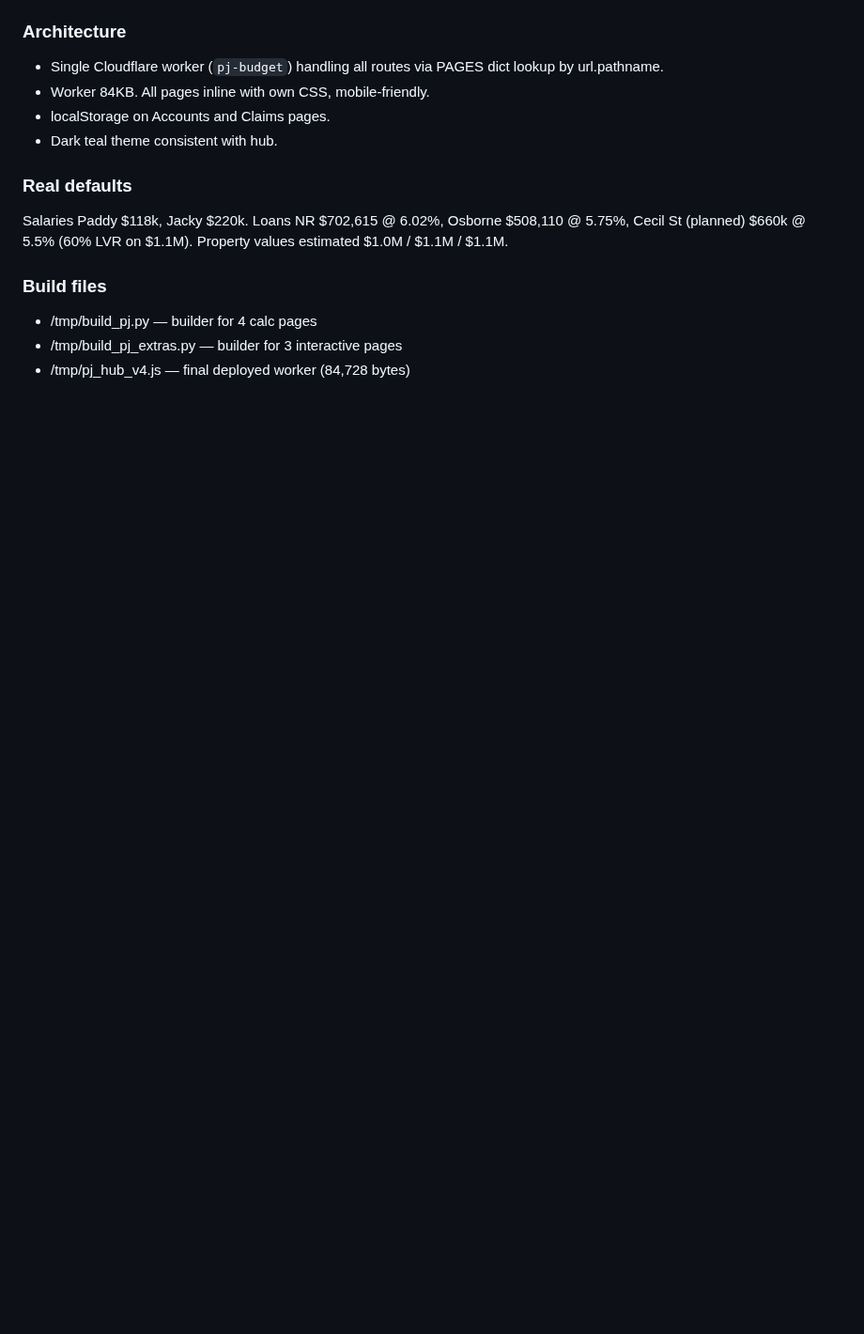
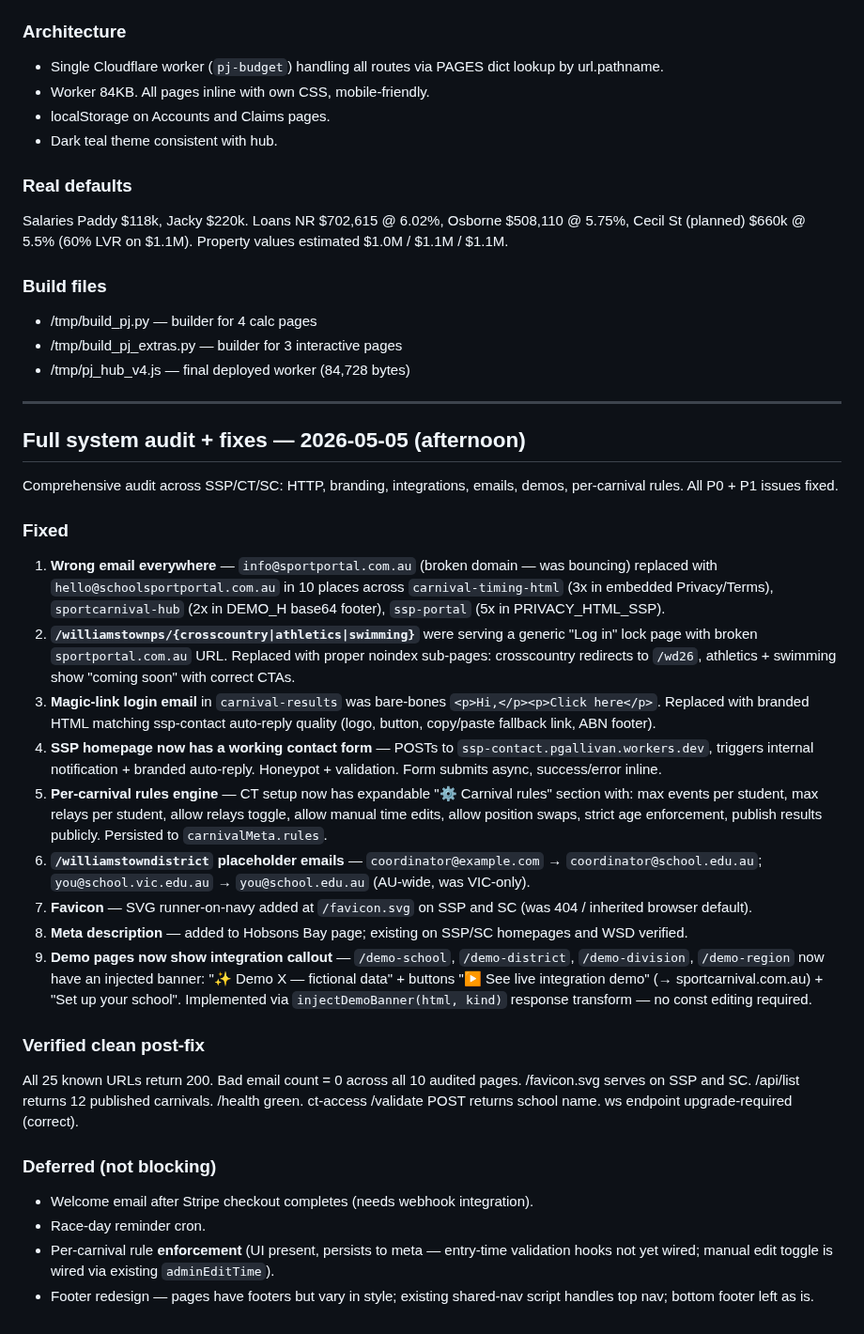
Before and after one commit to LuckDragonAsgard/asgard-workers, a Markdown page: FALKOR_HANDOVER.md, the part around the change. Shown at 94% size. Drawn GitHub-style; blank space fills up the shorter version.

Commit message:
FALKOR_HANDOVER: full system audit + fixes 2026-05-05 (P0/P1 punch-list complete)

```diff
--- a/FALKOR_HANDOVER.md
+++ b/FALKOR_HANDOVER.md
@@ -623,3 +623,31 @@ Salaries Paddy $118k, Jacky $220k. Loans NR $702,615 @ 6.02%, Osborne $508,110 @
 - /tmp/build_pj.py — builder for 4 calc pages
 - /tmp/build_pj_extras.py — builder for 3 interactive pages
 - /tmp/pj_hub_v4.js — final deployed worker (84,728 bytes)
+
+
+
+---
+
+## Full system audit + fixes — 2026-05-05 (afternoon)
+
+Comprehensive audit across SSP/CT/SC: HTTP, branding, integrations, emails, demos, per-carnival rules. All P0 + P1 issues fixed.
+
+### Fixed
+1. **Wrong email everywhere** — `info@sportportal.com.au` (broken domain — was bouncing) replaced with `hello@schoolsportportal.com.au` in 10 places across `carnival-timing-html` (3x in embedded Privacy/Terms), `sportcarnival-hub` (2x in DEMO_H base64 footer), `ssp-portal` (5x in PRIVACY_HTML_SSP).
+2. **`/williamstownps/{crosscountry|athletics|swimming}`** were serving a generic "Log in" lock page with broken `sportportal.com.au` URL. Replaced with proper noindex sub-pages: crosscountry redirects to `/wd26`, athletics + swimming show "coming soon" with correct CTAs.
+3. **Magic-link login email** in `carnival-results` was bare-bones `<p>Hi,</p><p>Click here</p>`. Replaced with branded HTML matching ssp-contact auto-reply quality (logo, button, copy/paste fallback link, ABN footer).
+4. **SSP homepage now has a working contact form** — POSTs to `ssp-contact.pgallivan.workers.dev`, triggers internal notification + branded auto-reply. Honeypot + validation. Form submits async, success/error inline.
+5. **Per-carnival rules engine** — CT setup now has expandable "⚙️ Carnival rules" section with: max events per student, max relays per student, allow relays toggle, allow manual time edits, allow position swaps, strict age enforcement, publish results publicly. Persisted to `carnivalMeta.rules`.
+6. **`/williamstowndistrict` placeholder emails** — `coordinator@example.com` → `coordinator@school.edu.au`; `you@school.vic.edu.au` → `you@school.edu.au` (AU-wide, was VIC-only).
+7. **Favicon** — SVG runner-on-navy added at `/favicon.svg` on SSP and SC (was 404 / inherited browser default).
+8. **Meta description** — added to Hobsons Bay page; existing on SSP/SC homepages and WSD verified.
+9. **Demo pages now show integration callout** — `/demo-school`, `/demo-district`, `/demo-division`, `/demo-region` now have an injected banner: "✨ Demo X — fictional data" + buttons "▶ See live integration demo" (→ sportcarnival.com.au) + "Set up your school". Implemented via `injectDemoBanner(html, kind)` response transform — no const editing required.
+
+### Verified clean post-fix
+All 25 known URLs return 200. Bad email count = 0 across all 10 audited pages. /favicon.svg serves on SSP and SC. /api/list returns 12 published carnivals. /health green. ct-access /validate POST returns school name. ws endpoint upgrade-required (correct).
+
+### Deferred (not blocking)
+- Welcome email after Stripe checkout completes (needs webhook integration).
+- Race-day reminder cron.
+- Per-carnival rule **enforcement** (UI present, persists to meta — entry-time validation hooks not yet wired; manual edit toggle is wired via existing `adminEditTime`).
+- Footer redesign — pages have footers but vary in style; existing shared-nav script handles top nav; bottom footer left as is.
```
